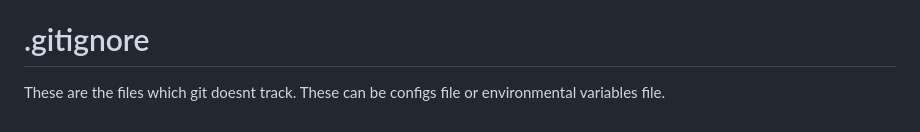
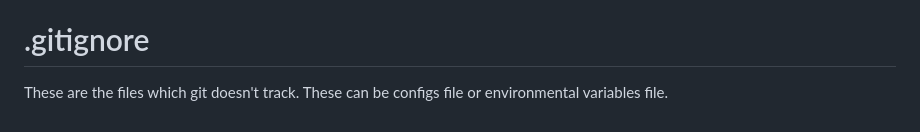
Before and after one commit to parth-successiveTech/javascript-training, a Markdown page: README.md, the part around the change. Drawn GitHub-style.

Commit message:
fix grammar

```diff
--- a/README.md
+++ b/README.md
@@ -82,4 +82,4 @@ Github - A web based platform for hosting git repositories. It provides UI for m
 They are the configurations that the user sets in one's local system such as username and email so that git can track the people who have made changes and commits to the repo.
 
 # .gitignore
-These are the files which git doesnt track. These can be configs file or environmental variables file.
+These are the files which git doesn't track. These can be configs file or environmental variables file.
```
